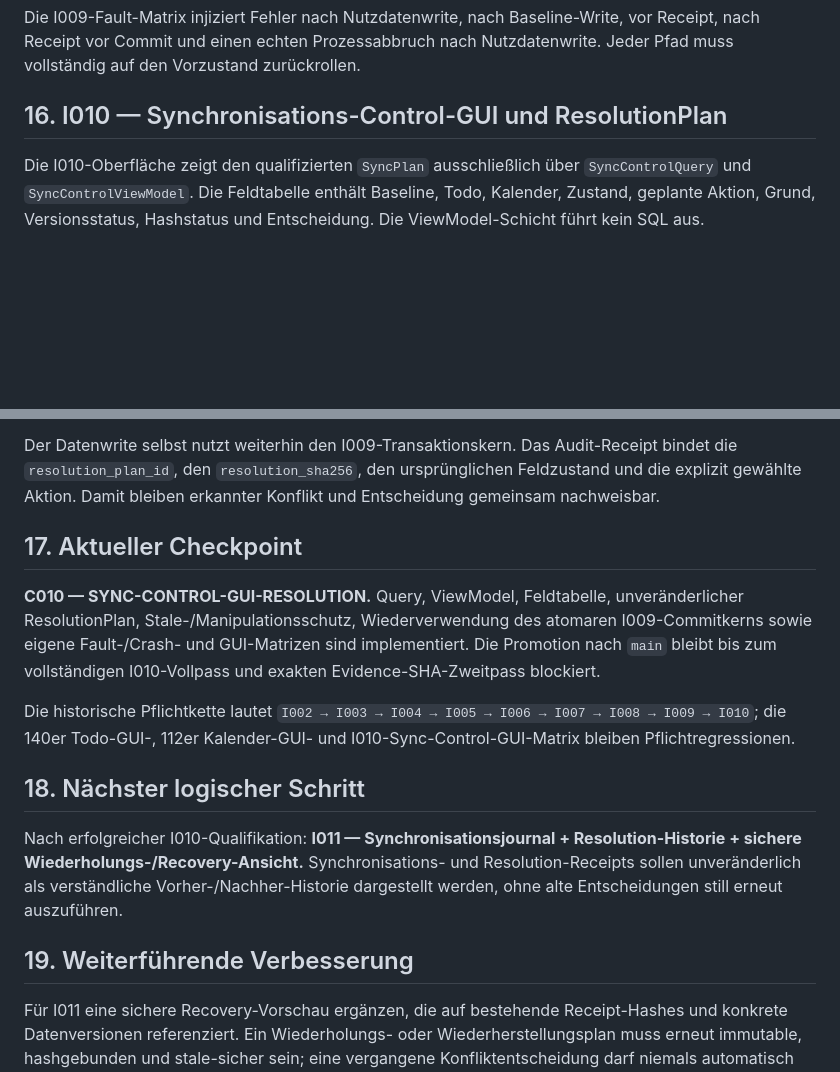
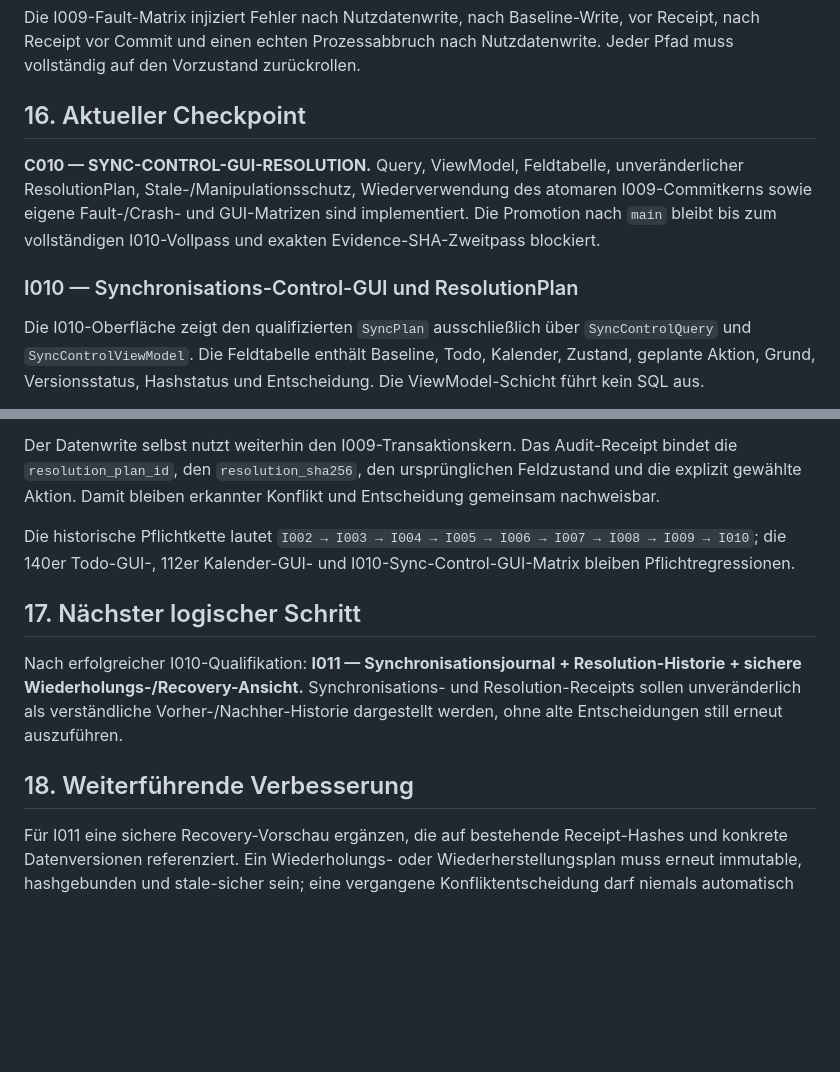
Before and after one commit to provoware/PROVOWARE_PLANER_TOOL_2026, a Markdown page: README.md, 2 parts joined by grey strips. Rendered like a GitHub page; blank space fills up the shorter version.

Commit message:
I010: verbindliche README-Abschnittsstruktur beibehalten

```diff
--- a/README.md
+++ b/README.md
@@ -102,7 +102,10 @@ Der POSTCHECK prüft noch vor dem SQLite-Commit Endwerte, Baseline-Hashes, Versi
 
 Die I009-Fault-Matrix injiziert Fehler nach Nutzdatenwrite, nach Baseline-Write, vor Receipt, nach Receipt vor Commit und einen echten Prozessabbruch nach Nutzdatenwrite. Jeder Pfad muss vollständig auf den Vorzustand zurückrollen.
 
-## 16. I010 — Synchronisations-Control-GUI und ResolutionPlan
+## 16. Aktueller Checkpoint
+**C010 — SYNC-CONTROL-GUI-RESOLUTION.** Query, ViewModel, Feldtabelle, unveränderlicher ResolutionPlan, Stale-/Manipulationsschutz, Wiederverwendung des atomaren I009-Commitkerns sowie eigene Fault-/Crash- und GUI-Matrizen sind implementiert. Die Promotion nach `main` bleibt bis zum vollständigen I010-Vollpass und exakten Evidence-SHA-Zweitpass blockiert.
+
+### I010 — Synchronisations-Control-GUI und ResolutionPlan
 Die I010-Oberfläche zeigt den qualifizierten `SyncPlan` ausschließlich über `SyncControlQuery` und `SyncControlViewModel`. Die Feldtabelle enthält Baseline, Todo, Kalender, Zustand, geplante Aktion, Grund, Versionsstatus, Hashstatus und Entscheidung. Die ViewModel-Schicht führt kein SQL aus.
 
 Manuelle Entscheidungen sind ausschließlich für `BOTH_DIFFERENT` zulässig:
@@ -114,13 +117,10 @@ Manuelle Entscheidungen sind ausschließlich für `BOTH_DIFFERENT` zulässig:
 
 Der Datenwrite selbst nutzt weiterhin den I009-Transaktionskern. Das Audit-Receipt bindet die `resolution_plan_id`, den `resolution_sha256`, den ursprünglichen Feldzustand und die explizit gewählte Aktion. Damit bleiben erkannter Konflikt und Entscheidung gemeinsam nachweisbar.
 
-## 17. Aktueller Checkpoint
-**C010 — SYNC-CONTROL-GUI-RESOLUTION.** Query, ViewModel, Feldtabelle, unveränderlicher ResolutionPlan, Stale-/Manipulationsschutz, Wiederverwendung des atomaren I009-Commitkerns sowie eigene Fault-/Crash- und GUI-Matrizen sind implementiert. Die Promotion nach `main` bleibt bis zum vollständigen I010-Vollpass und exakten Evidence-SHA-Zweitpass blockiert.
-
 Die historische Pflichtkette lautet `I002 → I003 → I004 → I005 → I006 → I007 → I008 → I009 → I010`; die 140er Todo-GUI-, 112er Kalender-GUI- und I010-Sync-Control-GUI-Matrix bleiben Pflichtregressionen.
 
-## 18. Nächster logischer Schritt
+## 17. Nächster logischer Schritt
 Nach erfolgreicher I010-Qualifikation: **I011 — Synchronisationsjournal + Resolution-Historie + sichere Wiederholungs-/Recovery-Ansicht.** Synchronisations- und Resolution-Receipts sollen unveränderlich als verständliche Vorher-/Nachher-Historie dargestellt werden, ohne alte Entscheidungen still erneut auszuführen.
 
-## 19. Weiterführende Verbesserung
+## 18. Weiterführende Verbesserung
 Für I011 eine sichere Recovery-Vorschau ergänzen, die auf bestehende Receipt-Hashes und konkrete Datenversionen referenziert. Ein Wiederholungs- oder Wiederherstellungsplan muss erneut immutable, hashgebunden und stale-sicher sein; eine vergangene Konfliktentscheidung darf niemals automatisch auf einen inzwischen veränderten Datenstand übertragen werden.
```
